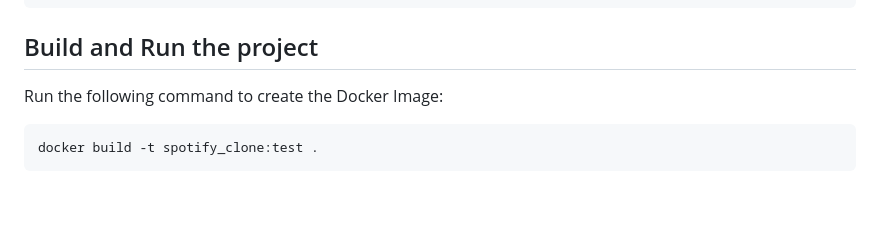
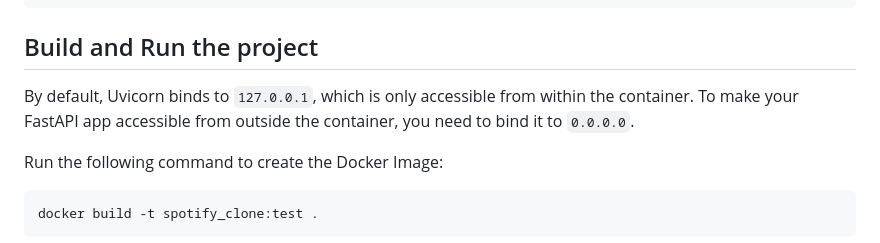
Before and after one commit to eliamirafiori/spotify_backend, a Markdown page: README.md, the part around the change. Rendered like a GitHub page; blank space fills up the shorter version.

````diff
--- a/README.md
+++ b/README.md
@@ -54,6 +54,8 @@ spotify_backend/
 ```
 
 ## Build and Run the project
+
+By default, Uvicorn binds to `127.0.0.1`, which is only accessible from within the container. To make your FastAPI app accessible from outside the container, you need to bind it to `0.0.0.0`.
 
 Run the following command to create the Docker Image:
 
````
